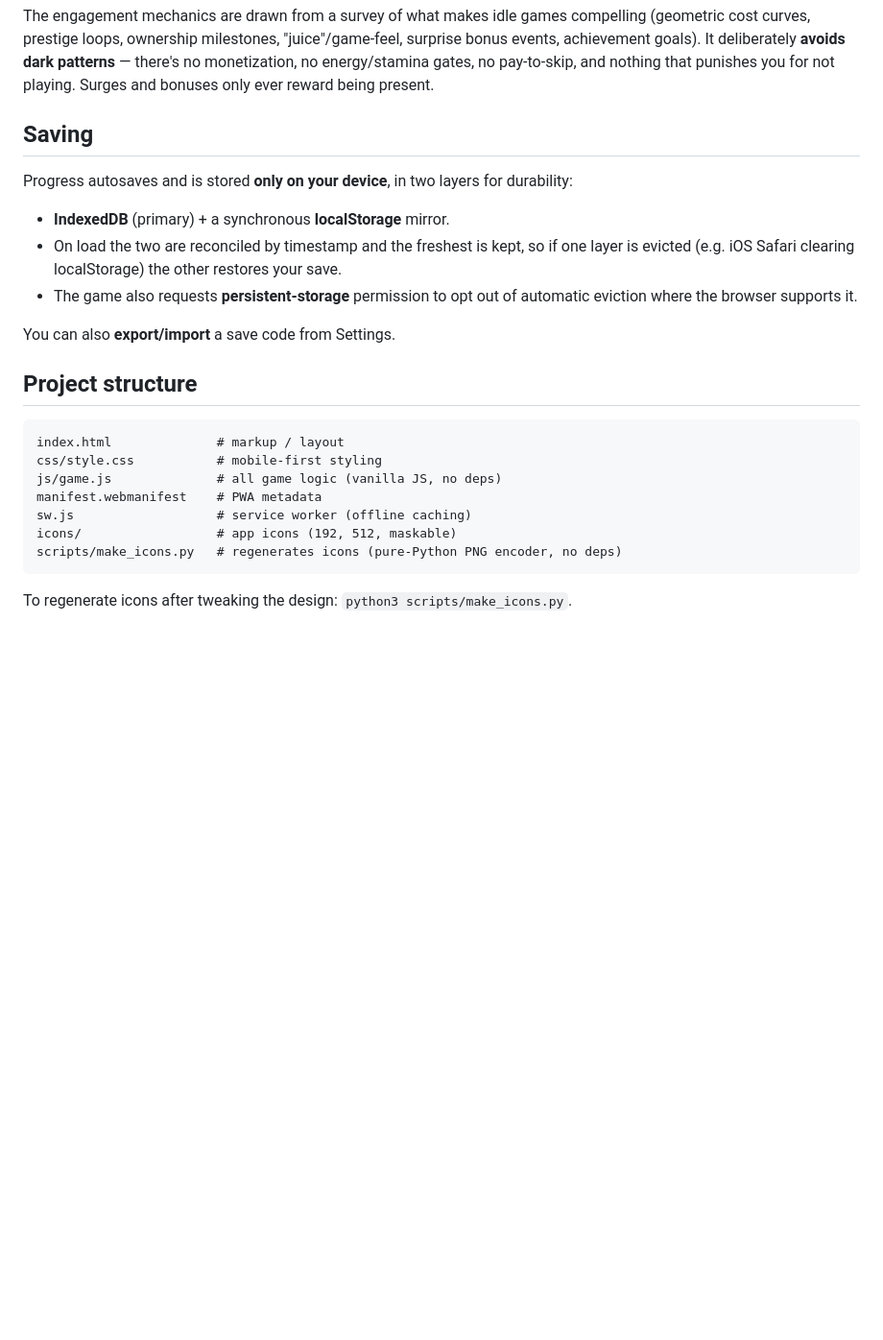
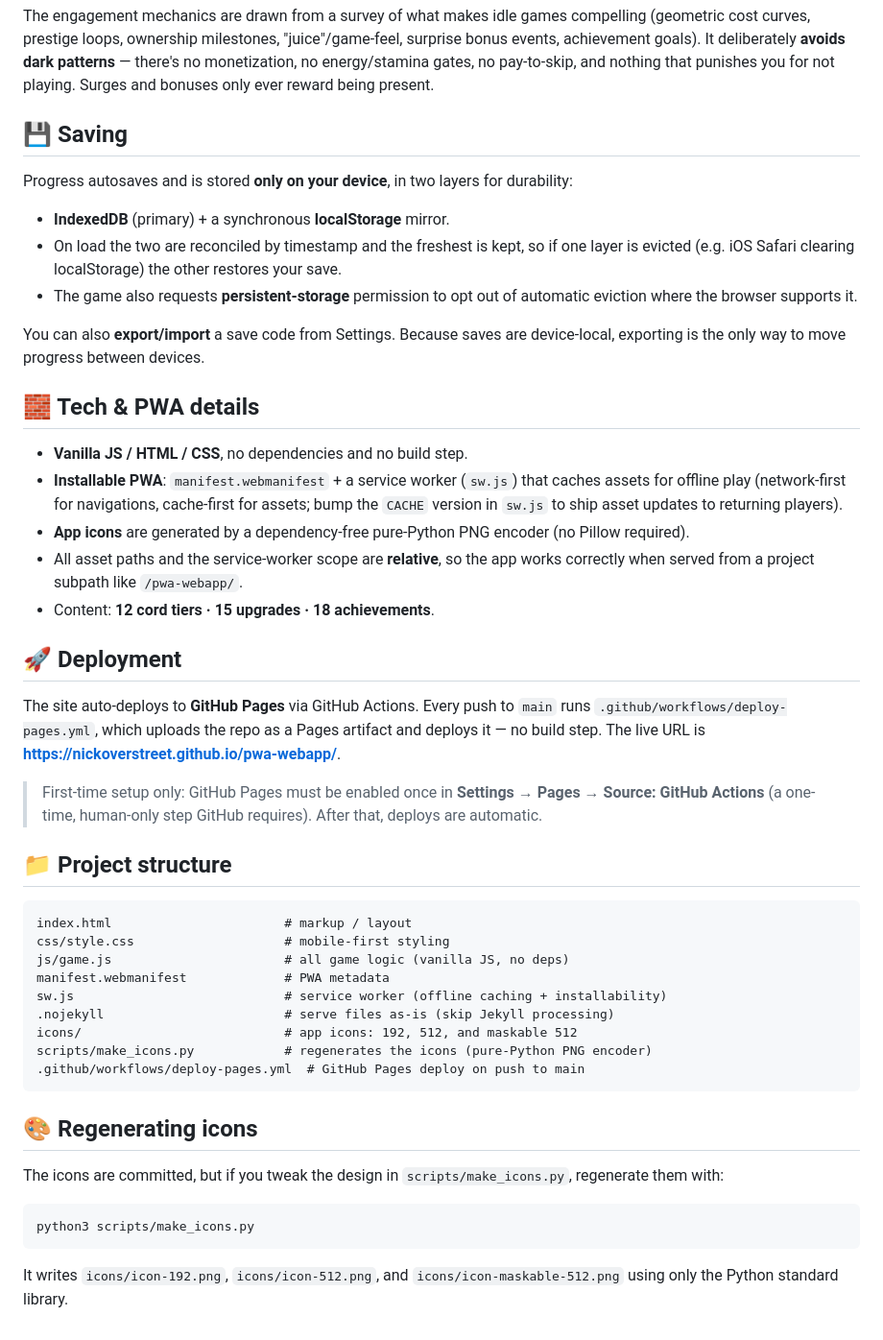
Before and after one commit to NickOverstreet/PlugIdle, a Markdown page: README.md, the part around one of its changes. Shown at 96% size. GitHub-like rendering; blank space fills up the shorter version.

Commit message:
Update README: live URL, accurate features, deployment & structure
- Lead with the live GitHub Pages URL and phone/Add-to-Home-Screen play
  instructions; keep local-server steps as a secondary 'run locally' note.
- Add Tech & PWA details (12 cords / 15 upgrades / 18 achievements, relative
  paths, service-worker caching) and a Deployment section for the Pages
  Actions workflow.
- Correct the project-structure tree to include .github/workflows and
  .nojekyll; keep the icon-regeneration note.

https://claude.ai/code/session_019CqjLdTs3F87w7phDceYJ6

````diff
--- a/README.md
+++ b/README.md
@@ -30,25 +33,50 @@ On mobile, use your browser's **"Add to Home Screen"** to install it as a standa
 
 The engagement mechanics are drawn from a survey of what makes idle games compelling (geometric cost curves, prestige loops, ownership milestones, "juice"/game-feel, surprise bonus events, achievement goals). It deliberately **avoids dark patterns** — there's no monetization, no energy/stamina gates, no pay-to-skip, and nothing that punishes you for not playing. Surges and bonuses only ever reward being present.
 
-## Saving
+## 💾 Saving
 
 Progress autosaves and is stored **only on your device**, in two layers for durability:
+
 - **IndexedDB** (primary) + a synchronous **localStorage** mirror.
 - On load the two are reconciled by timestamp and the freshest is kept, so if one layer is evicted (e.g. iOS Safari clearing localStorage) the other restores your save.
 - The game also requests **persistent-storage** permission to opt out of automatic eviction where the browser supports it.
 
-You can also **export/import** a save code from Settings.
+You can also **export/import** a save code from Settings. Because saves are device-local, exporting is the only way to move progress between devices.
 
-## Project structure
+## 🧱 Tech & PWA details
+
+- **Vanilla JS / HTML / CSS**, no dependencies and no build step.
+- **Installable PWA**: `manifest.webmanifest` + a service worker (`sw.js`) that caches assets for offline play (network-first for navigations, cache-first for assets; bump the `CACHE` version in `sw.js` to ship asset updates to returning players).
+- **App icons** are generated by a dependency-free pure-Python PNG encoder (no Pillow required).
+- All asset paths and the service-worker scope are **relative**, so the app works correctly when served from a project subpath like `/pwa-webapp/`.
+- Content: **12 cord tiers · 15 upgrades · 18 achievements**.
+
+## 🚀 Deployment
+
+The site auto-deploys to **GitHub Pages** via GitHub Actions. Every push to `main` runs `.github/workflows/deploy-pages.yml`, which uploads the repo as a Pages artifact and deploys it — no build step. The live URL is **https://nickoverstreet.github.io/pwa-webapp/**.
+
+> First-time setup only: GitHub Pages must be enabled once in **Settings → Pages → Source: GitHub Actions** (a one-time, human-only step GitHub requires). After that, deploys are automatic.
+
+## 📁 Project structure
 
 ```
-index.html              # markup / layout
-css/style.css           # mobile-first styling
-js/game.js              # all game logic (vanilla JS, no deps)
-manifest.webmanifest    # PWA metadata
-sw.js                   # service worker (offline caching)
-icons/                  # app icons (192, 512, maskable)
-scripts/make_icons.py   # regenerates icons (pure-Python PNG encoder, no deps)
+index.html                       # markup / layout
+css/style.css                    # mobile-first styling
+js/game.js                       # all game logic (vanilla JS, no deps)
+manifest.webmanifest             # PWA metadata
+sw.js                            # service worker (offline caching + installability)
+.nojekyll                        # serve files as-is (skip Jekyll processing)
+icons/                           # app icons: 192, 512, and maskable 512
+scripts/make_icons.py            # regenerates the icons (pure-Python PNG encoder)
+.github/workflows/deploy-pages.yml  # GitHub Pages deploy on push to main
 ```
 
-To regenerate icons after tweaking the design: `python3 scripts/make_icons.py`.
+## 🎨 Regenerating icons
+
+The icons are committed, but if you tweak the design in `scripts/make_icons.py`, regenerate them with:
+
+```bash
+python3 scripts/make_icons.py
+```
+
+It writes `icons/icon-192.png`, `icons/icon-512.png`, and `icons/icon-maskable-512.png` using only the Python standard library.
````
Also changed, not shown: other parts of README.md (+12 -9 lines).
